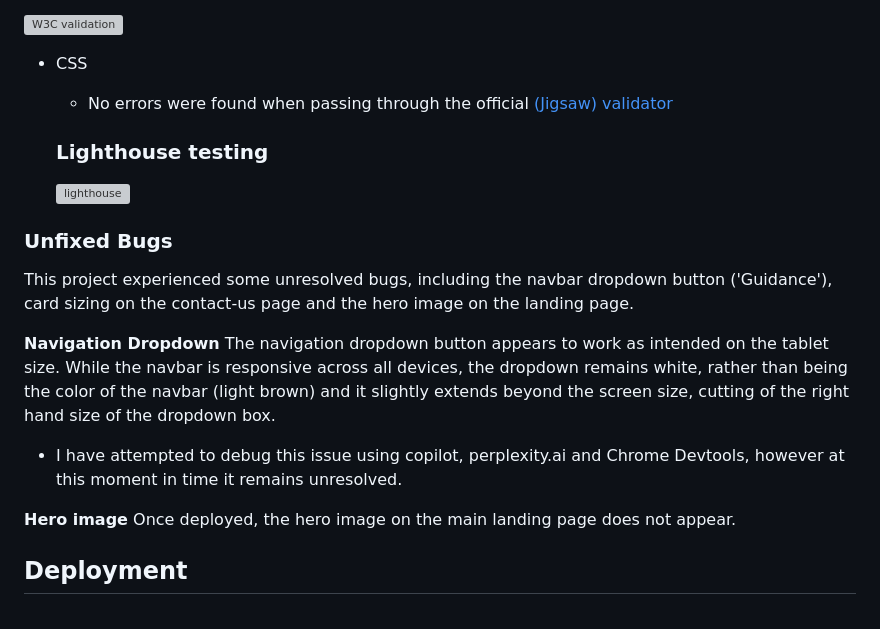
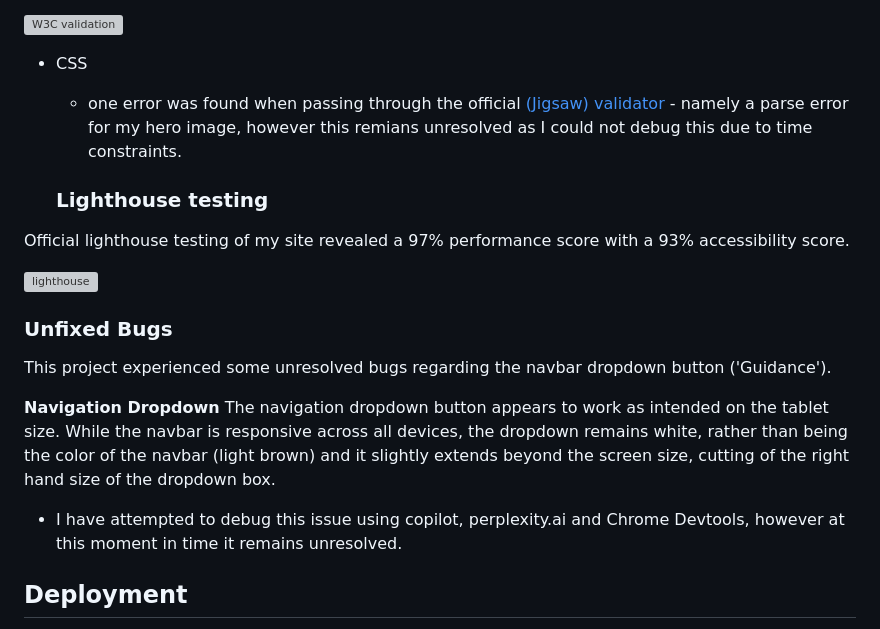
Before and after one commit to MajaK02/Over-The-Rainbow, a Markdown page: README.md, the part around the change. Rendered like a GitHub page; grey boxes are pictures that could not be loaded.

```diff
--- a/README.md
+++ b/README.md
@@ -131,23 +131,22 @@ This included regular debugging and testing using the Dev Tools provided within
 ![W3C validation](/docs/screenshots/validation.png)
 
 - CSS
-  - No errors were found when passing through the official [(Jigsaw) validator](https://jigsaw.w3.org/css-validator/validator?uri=https%3A%2F%2Fvalidator.w3.org%2Fnu%2F%3Fdoc%3Dhttps%253A%252F%252Fcode-institute-org.github.io%252Flove-running-2.0%252Findex.html&profile=css3svg&usermedium=all&warning=1&vextwarning=&lang=en#css)
+  - one error was found when passing through the official [(Jigsaw) validator](https://jigsaw.w3.org/css-validator/validator?uri=https%3A%2F%2Fmajak02.github.io%2FOver-The-Rainbow%2F&profile=css3svg&usermedium=all&warning=1&vextwarning=&lang=en) - namely a parse error for my hero image, however this remians unresolved as I could not debug this due to time constraints.
 
   ### Lighthouse testing
+Official lighthouse testing of my site revealed a 97% performance score with a 93% accessibility score.
 
   ![lighthouse](/docs/screenshots/lighthouse-report.png)
 
 ### Unfixed Bugs
 
-This project experienced some unresolved bugs, including the navbar dropdown button ('Guidance'), card sizing on the contact-us page and the hero image on the landing page.
+This project experienced some unresolved bugs regarding the navbar dropdown button ('Guidance').
 
 __Navigation Dropdown__
   The navigation dropdown button appears to work as intended on the tablet size. While the navbar is responsive across all devices, the dropdown remains white, rather than being the color of the navbar (light brown) and it slightly extends beyond the screen size, cutting of the right hand size of the dropdown box.
 
   - I have attempted to debug this issue using copilot, perplexity.ai and Chrome Devtools, however at this moment in time it remains unresolved.
 
-  __Hero image__
-  Once deployed, the hero image on the main landing page does not appear.
 
 ## Deployment
 
```
